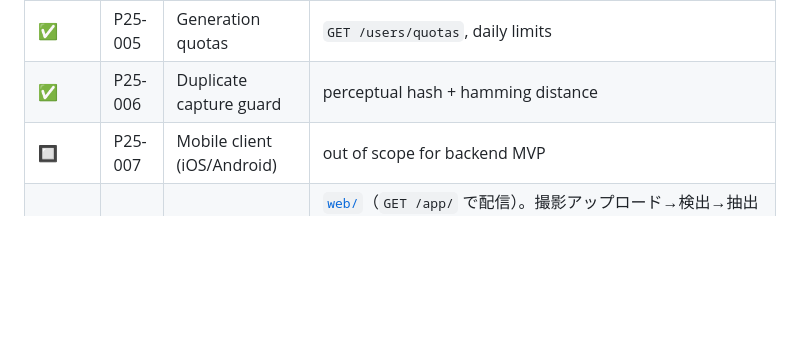
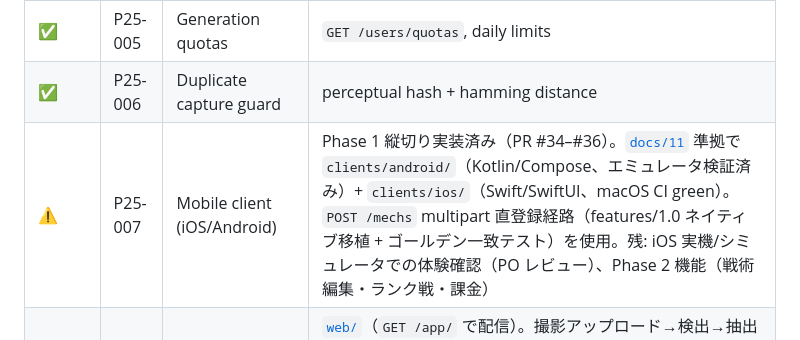
Before and after one commit to hawkymisc/photo-mecha-battle, a Markdown page: PLAN.md, the part around the change. GitHub-like rendering; blank space fills up the shorter version.

Commit message:
docs(plan): P25-007 モバイルクライアントを進行中（⚠️）へ更新
Phase 1 縦切り（Android PR #35 / iOS PR #36 / backend PR #34）の
merge を反映。残タスクは iOS 実機確認と Phase 2 機能。

🤖 Generated with Claude Code

Co-Authored-By: Claude <noreply@anthropic.com>
Co-authored-by: Cursor <cursoragent@cursor.com>

```diff
--- a/PLAN.md
+++ b/PLAN.md
@@ -42,7 +42,7 @@
 | ✅ | P25-004 | Mech art generation (cosmetic) | [`vision/mech_art.py`](src/photo_mecha_battle/vision/mech_art.py), `art_url` on mechs |
 | ✅ | P25-005 | Generation quotas | `GET /users/quotas`, daily limits |
 | ✅ | P25-006 | Duplicate capture guard | perceptual hash + hamming distance |
-| 🔲 | P25-007 | Mobile client (iOS/Android) | out of scope for backend MVP |
+| ⚠️ | P25-007 | Mobile client (iOS/Android) | Phase 1 縦切り実装済み（PR #34–#36）。[`docs/11`](docs/11_mobile_client_design.md) 準拠で `clients/android/`（Kotlin/Compose、エミュレータ検証済み）+ `clients/ios/`（Swift/SwiftUI、macOS CI green）。`POST /mechs` multipart 直登録経路（features/1.0 ネイティブ移植 + ゴールデン一致テスト）を使用。残: iOS 実機/シミュレータでの体験確認（PO レビュー）、Phase 2 機能（戦術編集・ランク戦・課金） |
 | ✅ | P25-008 | 動作確認用の簡易Webクライアント | [`web/`](web/)（`GET /app/` で配信）。撮影アップロード→検出→抽出→メカ生成→編成→CPU戦バトル→ログ確認→ランキングの一気通貫ループをブラウザで試せる、バックエンドAPIの薄いフロントエンド。**P25-007（本番モバイルクライアント）の代替ではない**。認証・演出・戦闘計算はすべて既存APIに委譲し、クライアント側は何も判定しない（docs/09 信頼モデル） |
 
 ## Phase D — 仕様精緻化・実装整合（2026-07-02 監査で発見）
```
